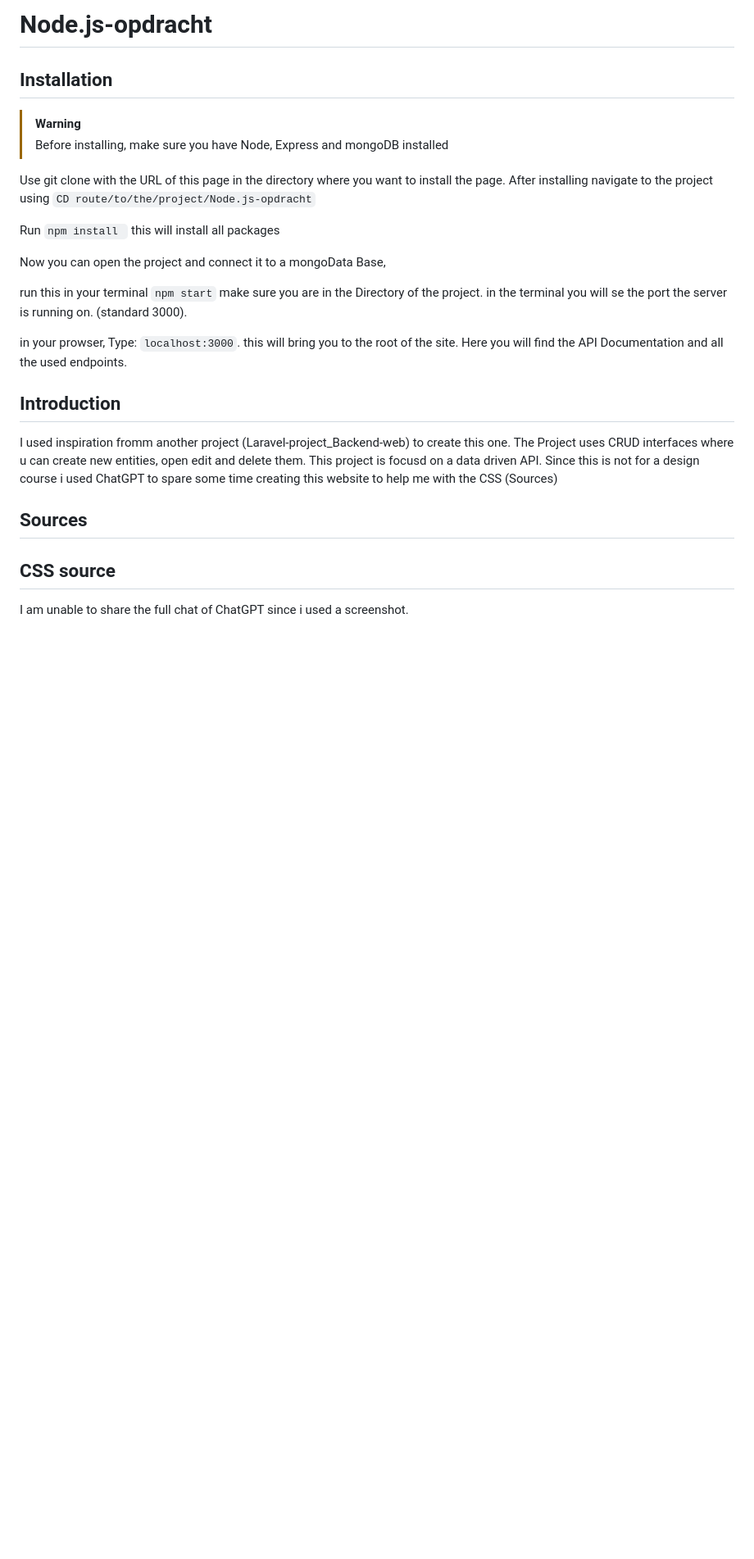
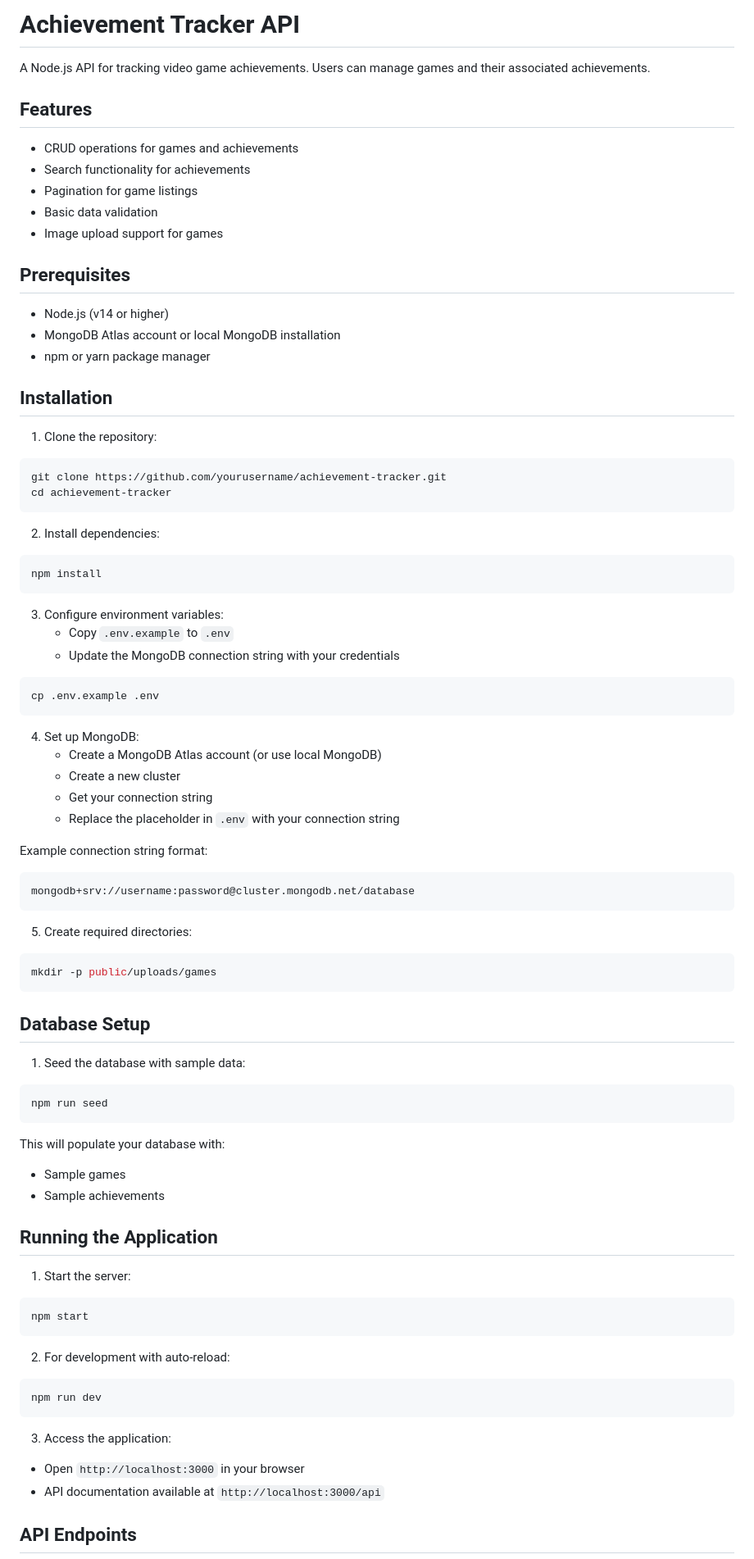
Before and after one commit to GilesS420/Node.js-opdracht, a Markdown page: README.md, the part around one of its changes. Shown at 82% size. Drawn GitHub-style; blank space fills up the shorter version.

````diff
--- a/README.md
+++ b/README.md
@@ -1,35 +1,81 @@
-# Node.js-opdracht
+# Achievement Tracker API
 
+A Node.js API for tracking video game achievements. Users can manage games and their associated achievements.
 
+## Features
+- CRUD operations for games and achievements
+- Search functionality for achievements
+- Pagination for game listings
+- Basic data validation
+- Image upload support for games
+
+## Prerequisites
+- Node.js (v14 or higher)
+- MongoDB Atlas account or local MongoDB installation
+- npm or yarn package manager
 
 ## Installation
-> [!warning]
->Before installing, make sure you have Node, Express and mongoDB installed
 
-Use git clone with the URL of this page in the directory where you want to install the page. After installing navigate to the project
-using ``` CD route/to/the/project/Node.js-opdracht ```
+1. Clone the repository:
+```bash
+git clone https://github.com/yourusername/achievement-tracker.git
+cd achievement-tracker
+```
 
-Run ``` npm install  ```
-this will install all packages
+2. Install dependencies:
+```bash
+npm install
+```
 
-Now you can open the project and connect it to a mongoData Base,
+3. Configure environment variables:
+   - Copy `.env.example` to `.env`
+   - Update the MongoDB connection string with your credentials
+```bash
+cp .env.example .env
+```
 
-run this in your terminal  ``` npm start ``` make sure you are in the Directory of the project. in the terminal you will se the port the server is running on. (standard 3000).
+4. Set up MongoDB:
+   - Create a MongoDB Atlas account (or use local MongoDB)
+   - Create a new cluster
+   - Get your connection string
+   - Replace the placeholder in `.env` with your connection string
 
-in your prowser, Type: ``` localhost:3000 ```. this will bring you to the root of the site. Here you will find the API Documentation and all the used endpoints.
+Example connection string format:
+```
+mongodb+srv://username:password@cluster.mongodb.net/database
+```
 
+5. Create required directories:
+```bash
+mkdir -p public/uploads/games
+```
 
-## Introduction
-I used inspiration fromm another project (Laravel-project_Backend-web) to create this one. The Project uses CRUD interfaces where u can create new entities, open edit and delete them.
-This project is focusd on a data driven API. Since this is not for a design course i used ChatGPT to spare some time creating this website to help me with the CSS (Sources)
+## Database Setup
 
+1. Seed the database with sample data:
+```bash
+npm run seed
+```
 
+This will populate your database with:
+- Sample games
+- Sample achievements
 
+## Running the Application
 
+1. Start the server:
+```bash
+npm start
+```
 
-## Sources
+2. For development with auto-reload:
+```bash
+npm run dev
+```
 
+3. Access the application:
+- Open `http://localhost:3000` in your browser
+- API documentation available at `http://localhost:3000/api`
 
-## CSS source
-I am unable to share the full chat of ChatGPT since i used a screenshot.
+## API Endpoints
 
````
Also changed, not shown: other parts of README.md (+45 -145 lines).
